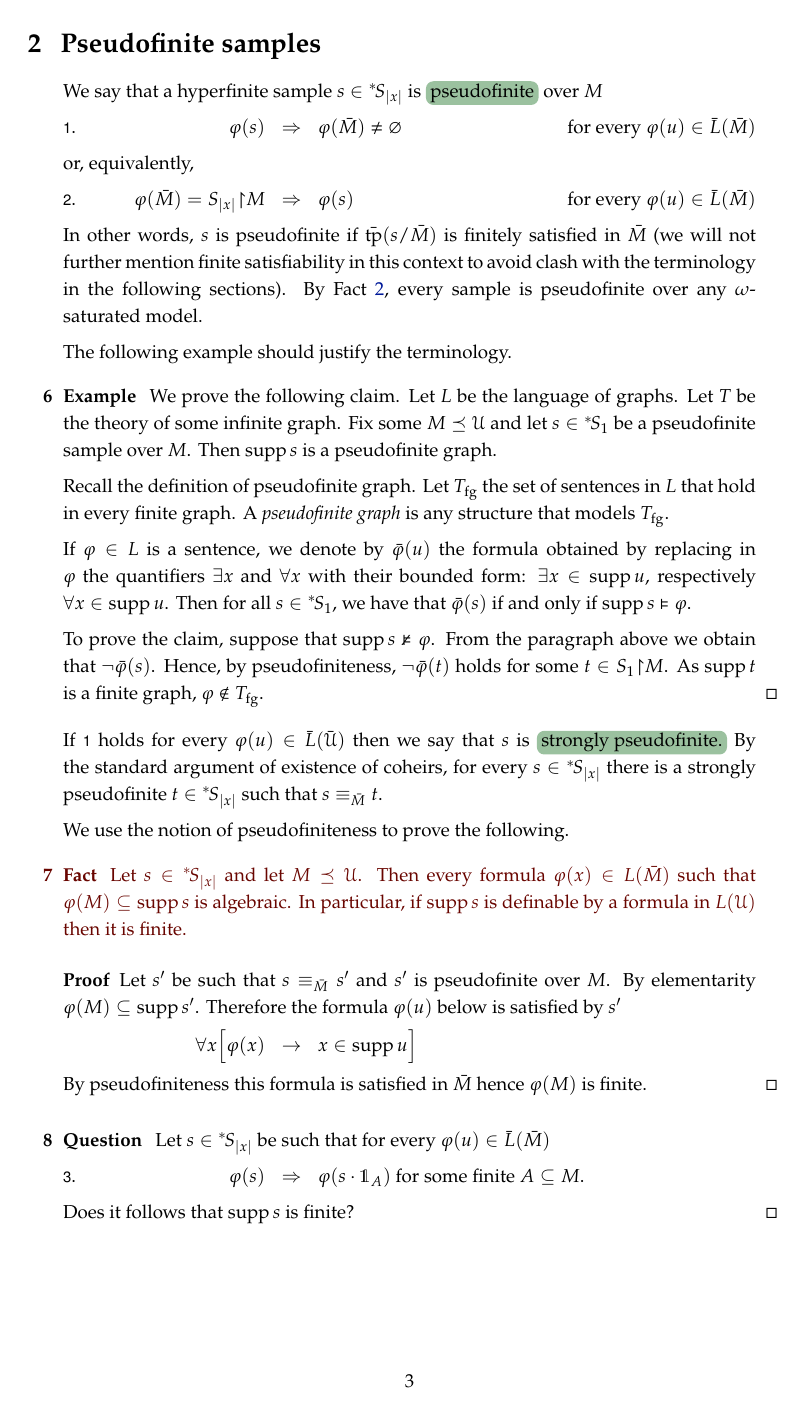
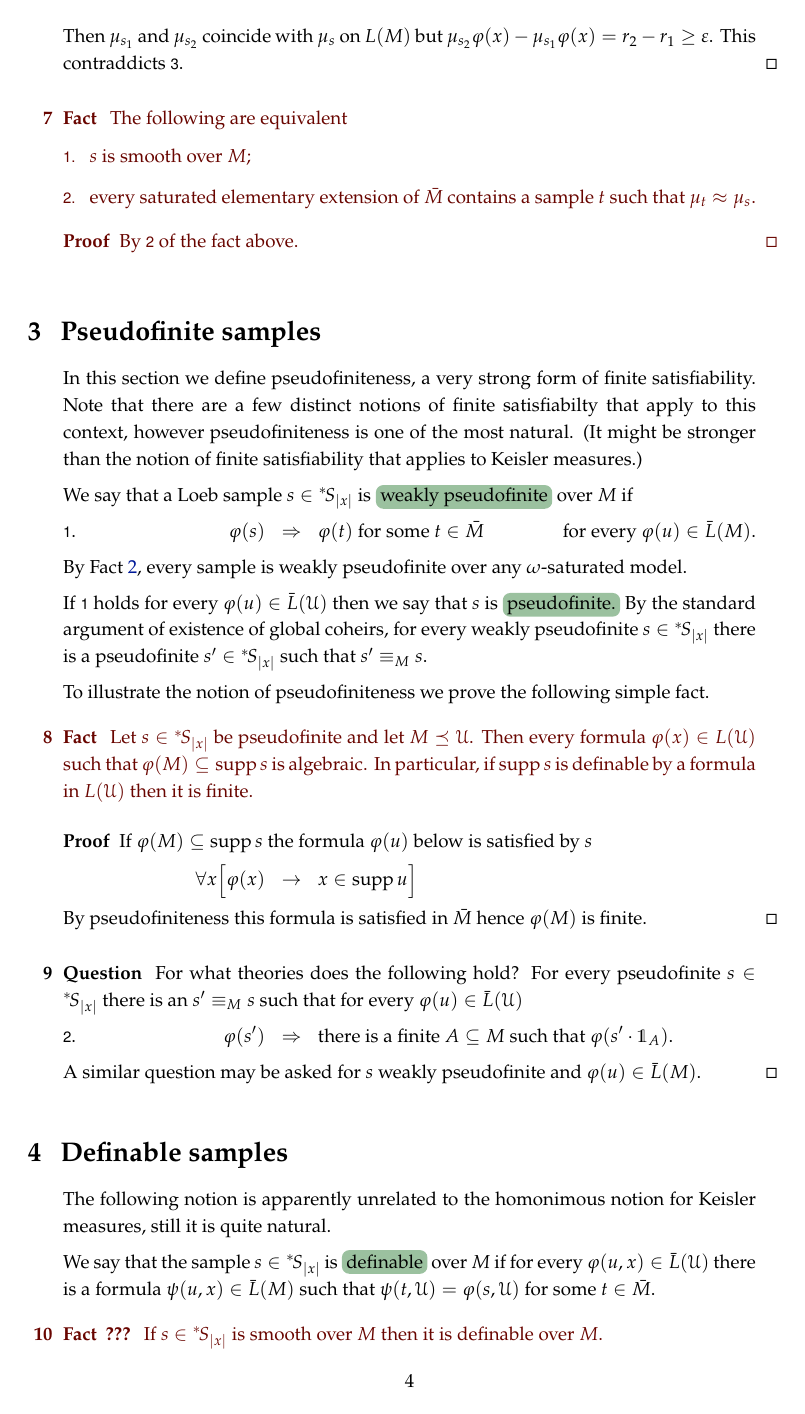
Before and after one commit to domenicozambella/smooth, a LaTeX thesis (smooth.tex): page 3 of 6 before the commit and page 4 of 6 after it. Compiled offline with pdfLaTeX.

Commit message:
parziale

```diff
--- a/smooth.tex
+++ b/smooth.tex
@@ -1542,0 +1542 @@ We define \emph{$\bar M$\/} to be the structure $\<M,\RR,(S_n{\restriction} M)_{
+  \ceq{\hfill\bar M\models\phi(a,t)}{\IFF}{\bar\U\models\phi(a,t)}\hfill for all $\phi(x,w)\in\bar L$.
@@ -1543 +1547,2 @@ We define \emph{$\bar M$\/} to be the structure $\<M,\RR,(S_n{\restriction} M)_{
   The only interesting case concern the existential quantifier of samle sort, say $\E u$ where $u$ has the sort of $S_{|x|}$.
+  If $\bar\U\models\E u\,\phi(u,a,t)$ then $\bar\U\models\phi(s,a,t)$ for some finite sample $s\in S_{|x|}$.
@@ -1555,2 +1555,3 @@ We define \emph{$\bar M$\/} to be the structure $\<M,\RR,(S_n{\restriction} M)_{
 
 \begin{lemma}\label{lem_existence_sample}
+  Let $\mu$ be finitely additive signed measures on a Boolean algebra $\Delta\subseteq L_x(\U)$.
@@ -1558,7 +1558,6 @@ We define \emph{$\bar M$\/} to be the structure $\<M,\RR,(S_n{\restriction} M)_{
   Then there is $s\in\nsS_{|x|}$ such that
 
   \ceq{\#\hfill\mu_s\phi(x)}{=}{\mu\phi(x)}\hfill for every $\phi(x)\in\Delta$.
-
 \end{lemma}
 
 \begin{proof}
@@ -1591,3 +1662,18 @@ We say that $\mu_s$ is \emph{bounded\/} if there an $r\in\RR$ such that $|\mu_s|
+Then $\mu_{s_1}$ and $\mu_{s_2}$ coincide with $\mu_s$ on $L(M)$ but $\mu_{s_2}\phi(x)-\mu_{s_1}\phi(x)=r_2-r_1\ge\epsilon$.
+This contraddicts \ssf3.
+\end{proof}
+
+\begin{fact}
+  The following are equivalent
+  \begin{itemize}
+    \item[1.] $s$ is smooth over $M$;
+    \item[2.] every saturated elementary extension of $\bar M$ contains a sample $t$ such that $\mu_t\approx\mu_s$.
+  \end{itemize}
+
+  \begin{proof}
+    By \ssf2 of the fact above.
+  \end{proof}
+\end{fact}
 
 %%%%%%%%%%%%%%%%%%%%%%%%%%%%%
 %%%%%%%%%%%%%%%%%%%%%%%%%%%%%
@@ -1597,23 +1683,33 @@ We say that $\mu_s$ is \emph{bounded\/} if there an $r\in\RR$ such that $|\mu_s|
 %%%%%%%%%%%%%%%%%%%%%%%%%%%%%
 \section{Pseudofinite samples}
 
-We say that a hyperfinite sample $s\in\nsS_{|x|}$ is \emph{pseudofinite\/} over $M$
-
-\ceq{\ssf1.\hfill \phi(s)}{\IMP}{\phi(\bar M)\neq\0}\hfill   for every $\phi(u)\in\bar L(\bar M)$
-
-or, equivalently,
-
-\ceq{\ssf2.\hfill\phi(\bar M)=S_{|x|}{\restriction}M}{\IMP}{\phi(s)}\hfill   for every $\phi(u)\in\bar L(\bar M)$
-
-In other words, $s$ is pseudofinite if $\bar\tp(s/\bar M)$ is finitely satisfied in $\bar M$ (we will not further mention finite satisfiability in this context to avoid clash with the terminology in the following sections). By Fact~\ref{fact_elementarity}, every sample is pseudofinite over any $\omega$-saturated model.
-
+
+In this section we define pseudofiniteness, a very strong form of  finite satisfiability.
+Note that there are a few distinct notions of finite satisfiabilty that apply to this context, however
+pseudofiniteness is one of the most natural.
+(It might be stronger than the notion of finite satisfiability that applies to Keisler measures.)
+
+We say that a Loeb sample $s\in\nsS_{|x|}$ is \emph{weakly pseudofinite\/} over $M$ if
+
+\ceq{\ssf1.\hfill \phi(s)}{\IMP}{\phi(t)\textrm{ for some }t\in\bar M}\hfill for every $\phi(u)\in\bar L(M)$.
+
+% or, equivalently,
+
+% \ceq{\ssf2.\hfill\phi(\bar M)=S_{|x|}{\restriction}M}{\IMP}{\phi(s)}\hfill   for every $\phi(u)\in\bar L(\bar M)$
+
+By Fact~\ref{fact_elementarity}, every sample is weakly pseudofinite over any $\omega$-saturated model.
+
+If \ssf1 holds for every $\phi(u)\in\bar L(\U)$ then we say that $s$ is \emph{pseudofinite.}
+By the standard argument of existence of global coheirs, for every weakly pseudofinite $s\in\nsS_{|x|}$ there is a pseudofinite $s'\in\nsS_{|x|}$ such that $s'\equiv_{M}s$.
+
+\begin{comment}
 The following example should justify the terminology.
 
 \begin{example}
   We prove the following claim.
   Let $L$ be the language of graphs.
-  Let $T$ be the theory of some infinite graph.
-  Fix some $M\preceq\U$ and let $s\in\nsS_1$ be a pseudofinite sample over $M$.
+  Let $T$ be the theory of the random graph.
+  Fix some $M\preceq\U$ and let $s\in\nsS_1$ be a weakly pseudofinite sample over $M$.
   Then $\supp s$ is a pseudofinite graph.
 
   Recall the definition of pseudofinite graph.
@@ -1627,22 +1723,18 @@ The following example should justify the terminology.
   Hence, by pseudofiniteness, $\neg\bar\phi(t)$ holds for some $t\in S_1{\restriction}M$.
   As $\supp t$ is a finite graph, $\phi\notin T_{\rm fg}$.\QED
 \end{example}
-
-If \ssf1 holds for every $\phi(u)\in\bar L(\bar\U)$ then we say that $s$ is \emph{strongly pseudofinite.}
-By the standard argument of existence of coheirs, for every $s\in\nsS_{|x|}$ there is a strongly pseudofinite $t\in\nsS_{|x|}$ such that $s\equiv_{\bar M}t$.
-
-We use the notion of pseudofiniteness to prove the following.
+\end{comment}
+
+To illustrate the notion of pseudofiniteness we prove the following simple fact.
 
 \begin{fact}
-  Let $s\in\nsS_{|x|}$ and let $M\preceq\U$.
-  Then every formula $\phi(x)\in L(\bar M)$ such that $\phi(M)\subseteq\supp s$ is algebraic.
+  Let $s\in\nsS_{|x|}$ be pseudofinite and let $M\preceq\U$.
+  Then every formula $\phi(x)\in L(\U)$ such that $\phi(M)\subseteq\supp s$ is algebraic.
   In particular, if $\supp s$ is definable by a formula in $L(\U)$ then it is finite.
 \end{fact}
 
 \begin{proof}
-  Let $s'$ be such that $s\equiv_{\bar M}s'$ and $s'$ is pseudofinite over $M$.
-  By elementarity $\phi(M)\subseteq\supp s'$.
-  Therefore the formula $\phi(u)$ below is satisfied by $s'$
+  If $\phi(M)\subseteq\supp s$ the formula $\phi(u)$ below is satisfied by $s$
 
   \ceq{\hfill\A x \Big[\phi(x)}{\imp} {x\in\supp u\Big]}
 
@@ -1654,9 +1746,38 @@ We use the notion of pseudofiniteness to prove the following.
 %   For every $s\in\nsS_{|x|}$ there is $t\in\nsS_{|x|}$ strongly pseudofinite over $M$ such that $\mu_t{\restriction}M=\st\big(\mu_s{\restriction} M\big)$.
 % \end{fact}
 
-\begin{question} Let $s\in\nsS_{|x|}$ be such that for every $\phi(u)\in\bar L(\bar M)$
-
-\ceq{\ssf3.\hfill \phi(s)}{\IMP}{\phi(s\cdot \Indicator_A)} for some finite $A\subseteq M$.
-
-Does it follows that $\supp s$ is finite?\QED
+\begin{question} For what theories does the following hold?
+  For every pseudofinite $s\in\nsS_{|x|}$ there is an $s'\equiv_Ms$ such that for every $\phi(u)\in\bar L(\U)$
+
+\ceq{\ssf2.\hfill \phi(s')}{\IMP}{\textrm{there is a finite }A\subseteq M\textrm{ such that }\phi(s'\cdot \Indicator_A).}
+
+A similar question may be asked for $s$ weakly pseudofinite and $\phi(u)\in\bar L(M)$.\QED
 \end{question}
+
+
+%%%%%%%%%%%%%%%%%%%%%%%%%%%%%
+%%%%%%%%%%%%%%%%%%%%%%%%%%%%%
+%%%%%%%%%%%%%%%%%%%%%%%%%%%%%
+%%%%%%%%%%%%%%%%%%%%%%%%%%%%%
+%%%%%%%%%%%%%%%%%%%%%%%%%%%%%
+%%%%%%%%%%%%%%%%%%%%%%%%%%%%%
+\section{Definable samples}
+
+The following notion is apparently unrelated to the homonimous notion for Keisler measures, still it is quite natural.
+
+We say that the sample $s\in\nsS_{|x|}$ is \emph{definable\/} over $M$ if for every $\phi(u,x)\in\bar L(\U)$ there is a formula $\psi(u,x)\in\bar L(M)$ such that $\psi(t,\U)=\phi(s,\U)$ for some $t\in\bar M$.
+
+\begin{fact}[???]
+  If $s\in\nsS_{|x|}$ is smooth over $M$ then it is definable over $M$.
+\end{fact}
+
+
+
+
+%%%%%%%%%%%%%%%%%%%%%%%%%%%%%
+%%%%%%%%%%%%%%%%%%%%%%%%%%%%%
+%%%%%%%%%%%%%%%%%%%%%%%%%%%%%
+%%%%%%%%%%%%%%%%%%%%%%%%%%%%%
+%%%%%%%%%%%%%%%%%%%%%%%%%%%%%
+%%%%%%%%%%%%%%%%%%%%%%%%%%%%%
+\section{Generically stable samples}
```
Also changed, not shown: smooth.pdf, smooth.tex (229 more changed lines).
